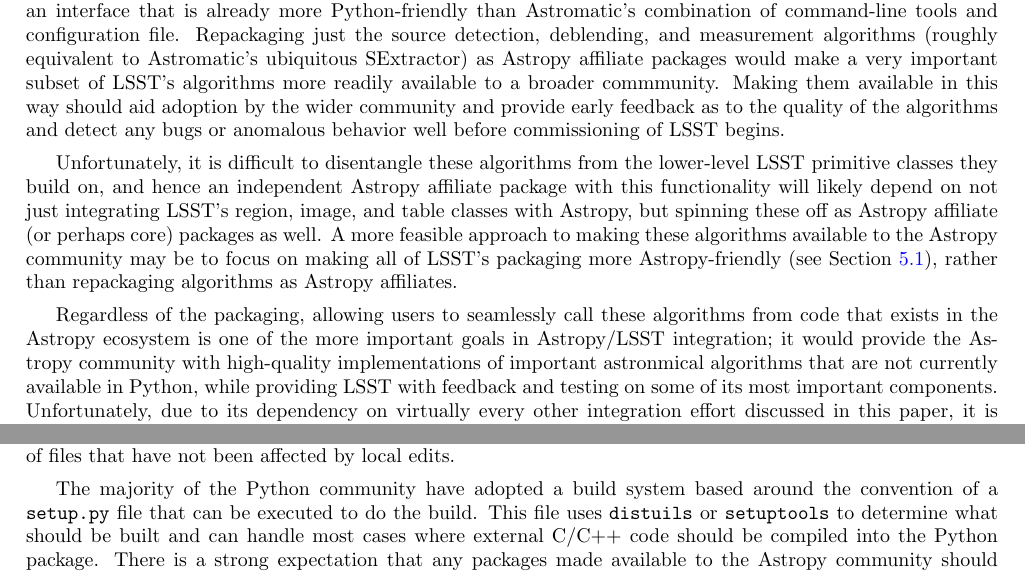
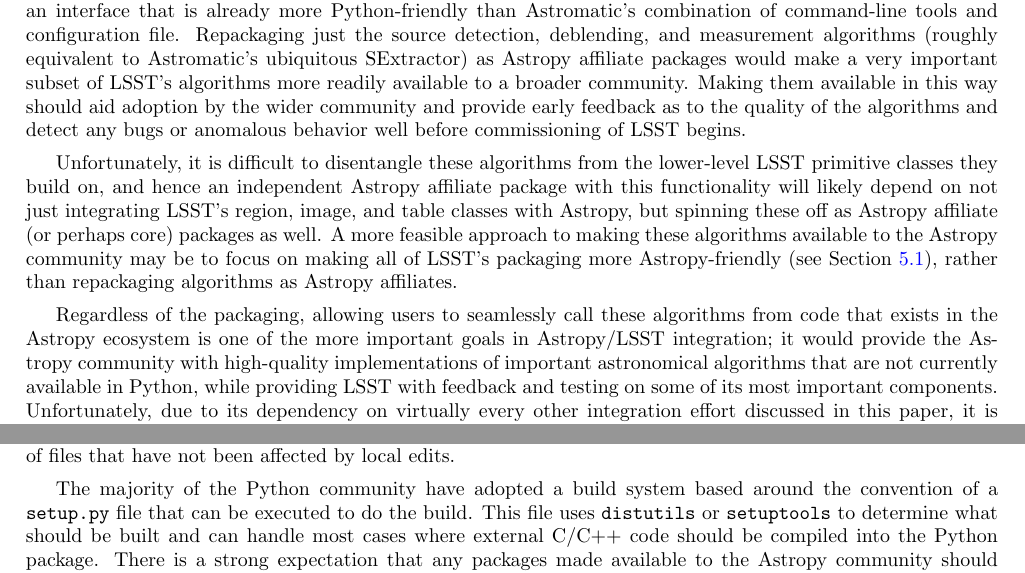
Before and after one commit to lsst-dm/spie-2016-dm-astropy, a LaTeX paper (SPIE2016-9913-16/9913-16.tex): two parts of pages 5 and 7 of 12, joined at a grey line, cut so that both start at the same text. Compiled offline with pdfLaTeX.

Commit message:
Spell check

```diff
--- a/SPIE2016-9913-16/9913-16.tex
+++ b/SPIE2016-9913-16/9913-16.tex
@@ -197,13 +197,13 @@ As the Astropy regions package develops, it may be reasonable for LSST to also d
 
 There are a number of high-level algorithms in LSST that could be made available as Astropy affiliated packages\cite{bosch_2016_48435}, including all of the steps necessary to build basic catalogs from images and combine images to build coadds.
 This is essentially the same functionality as the popular Astromatic suite\cite{2012ASSP...29...71B}, but with different algorithms and an interface that is already more Python-friendly than Astromatic's combination of command-line tools and configuration file.
-Repackaging just the source detection, deblending, and measurement algorithms (roughly equivalent to Astromatic's ubiquitous SExtractor) as Astropy affiliate packages would make a very important subset of LSST's algorithms more readily available to a broader commmunity.
+Repackaging just the source detection, deblending, and measurement algorithms (roughly equivalent to Astromatic's ubiquitous SExtractor) as Astropy affiliate packages would make a very important subset of LSST's algorithms more readily available to a broader community.
 Making them available in this way should aid adoption by the wider community and provide early feedback as to the quality of the algorithms and detect any bugs or anomalous behavior well before commissioning of LSST begins.
 
 Unfortunately, it is difficult to disentangle these algorithms from the lower-level LSST primitive classes they build on, and hence an independent Astropy affiliate package with this functionality will likely depend on not just integrating LSST's region, image, and table classes with Astropy, but spinning these off as Astropy affiliate (or perhaps core) packages as well.
 A more feasible approach to making these algorithms available to the Astropy community may be to focus on making all of LSST's packaging more Astropy-friendly (see Section~\ref{sec:packaging}), rather than repackaging algorithms as Astropy affiliates.
 
-Regardless of the packaging, allowing users to seamlessly call these algorithms from code that exists in the Astropy ecosystem is one of the more important goals in Astropy/LSST integration; it would provide the Astropy community with high-quality implementations of important astronmical algorithms that are not currently available in Python, while providing LSST with feedback and testing on some of its most important components.
+Regardless of the packaging, allowing users to seamlessly call these algorithms from code that exists in the Astropy ecosystem is one of the more important goals in Astropy/LSST integration; it would provide the Astropy community with high-quality implementations of important astronomical algorithms that are not currently available in Python, while providing LSST with feedback and testing on some of its most important components.
 Unfortunately, due to its dependency on virtually every other integration effort discussed in this paper, it is likely not a short-term goal.
 
 \subsection{NDData}
@@ -252,7 +252,7 @@ SCons is an alternative tool to Make and CMake that is written entirely in Pytho
 This allows developers to use Python for their library code and build system whilst making use of the powerful source code dependency tracking provided by SCons to prevent wasteful recompilation of files that have not been affected by local edits.
 
 The majority of the Python community have adopted a build system based around the convention of a \texttt{setup.py} file that can be executed to do the build.
-This file uses \texttt{distuils} or \texttt{setuptools} to determine what should be built and can handle most cases where external C/C++ code should be compiled into the Python package.
+This file uses \texttt{distutils} or \texttt{setuptools} to determine what should be built and can handle most cases where external C/C++ code should be compiled into the Python package.
 There is a strong expectation that any packages made available to the Astropy community should follow the standard Python build convention of supporting \texttt{python setup.py build} and this is a requirement if we wish to make some LSST packages \emph{Astropy affiliated packages}.
 This also allows packages to be distributed on the Python Package Index (PyPI\footnote{\url{https://pypi.python.org}}) providing the ability for a general user to use \texttt{pip install lsst\_apps} to install the LSST software.
 
```
Also changed, not shown: SPIE2016-9913-16/9913-16.tex (2 more changed lines).
